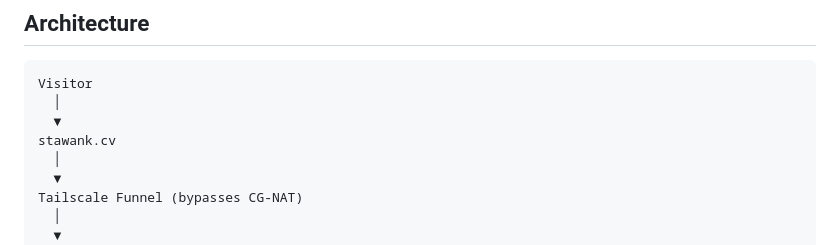
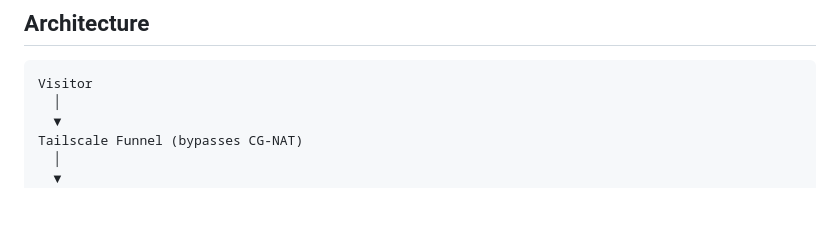
Before and after one commit to stawank/minimalist-resume, a Markdown page: README.md, the part around one of its changes. Drawn GitHub-style; blank space fills up the shorter version.

Commit message:
Small fixes in Readme

````diff
--- a/README.md
+++ b/README.md
@@ -25,9 +25,6 @@ A personal resume website served from a Raspberry Pi with an AI-powered chatbot.
 
 ```
 Visitor
-  │
-  ▼
-stawank.cv
   │
   ▼
 Tailscale Funnel (bypasses CG-NAT)
````
Also changed, not shown: other parts of README.md (+1 -1 lines).
